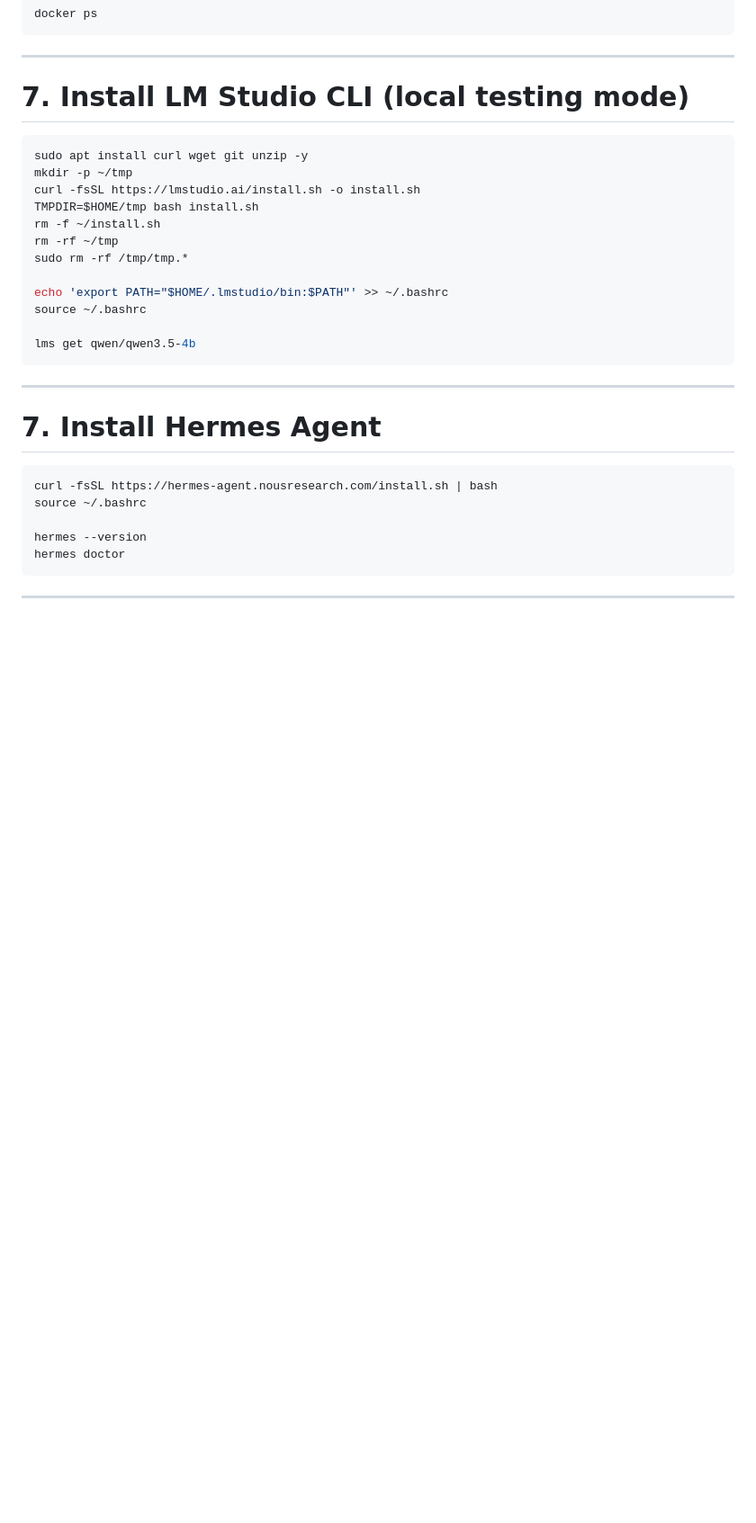
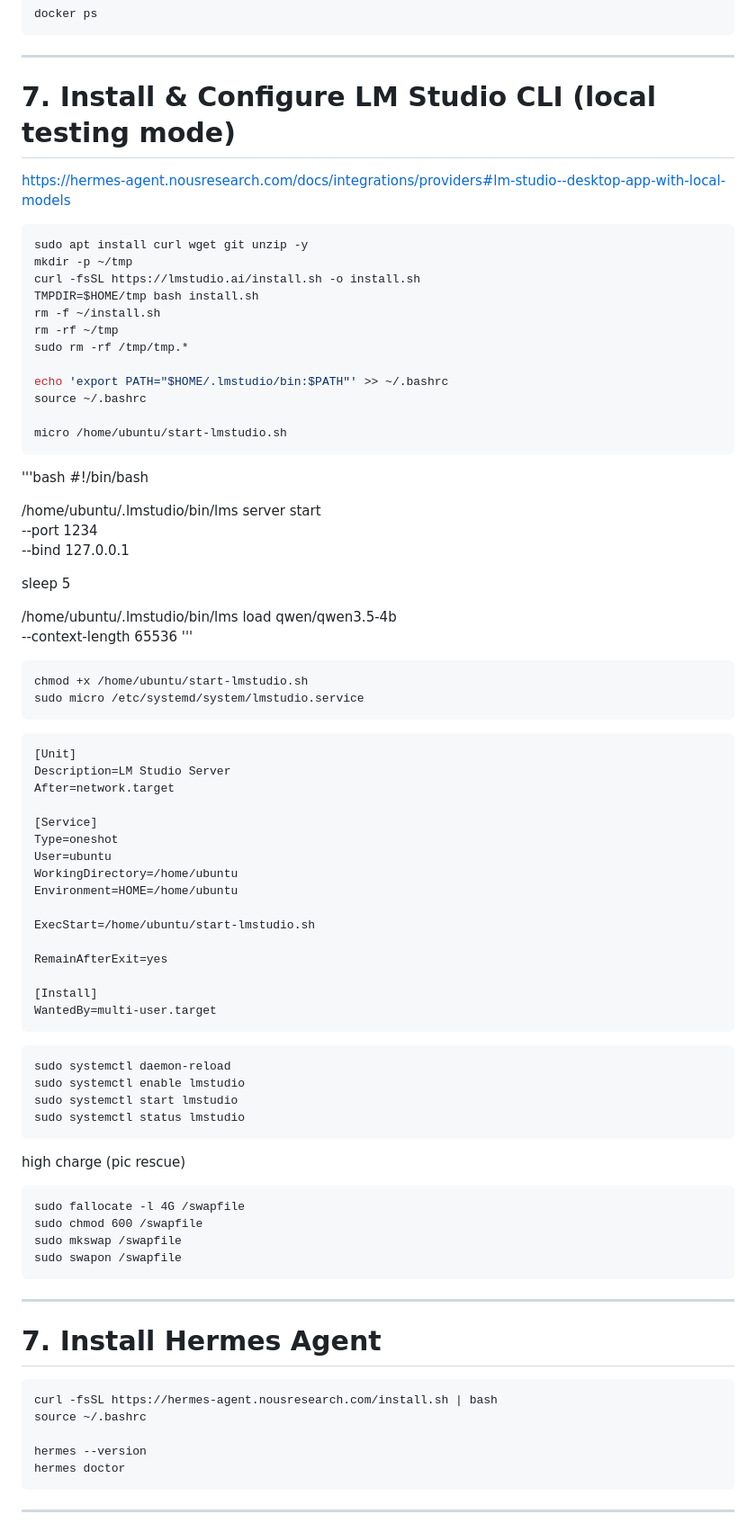
Before and after one commit to fabienfrfr/off-topic, a Markdown page: CERTIF/VPS/ovh_hermes_architect.md, the part around one of its changes. Shown at 90% size. Rendered like a GitHub page; blank space fills up the shorter version.

Commit message:
hermes: need to fix lms

````diff
--- a/CERTIF/VPS/ovh_hermes_architect.md
+++ b/CERTIF/VPS/ovh_hermes_architect.md
@@ -107,7 +107,9 @@ docker ps
 
 ---
 
-# 7. Install LM Studio CLI (local testing mode)
+# 7. Install & Configure LM Studio CLI (local testing mode)
+
+https://hermes-agent.nousresearch.com/docs/integrations/providers#lm-studio--desktop-app-with-local-models
 
 ```bash
 sudo apt install curl wget git unzip -y
@@ -121,9 +123,64 @@ sudo rm -rf /tmp/tmp.*
 echo 'export PATH="$HOME/.lmstudio/bin:$PATH"' >> ~/.bashrc
 source ~/.bashrc
 
-lms get qwen/qwen3.5-4b
+micro /home/ubuntu/start-lmstudio.sh
 ```
 
+'''bash
+#!/bin/bash
+
+/home/ubuntu/.lmstudio/bin/lms server start \
+  --port 1234 \
+  --bind 127.0.0.1
+
+sleep 5
+
+/home/ubuntu/.lmstudio/bin/lms load qwen/qwen3.5-4b \
+  --context-length 65536
+'''
+
+
+```bash
+chmod +x /home/ubuntu/start-lmstudio.sh
+sudo micro /etc/systemd/system/lmstudio.service
+```
+
+
+
+
+```ini
+[Unit]
+Description=LM Studio Server
+After=network.target
+
+[Service]
+Type=oneshot
+User=ubuntu
+WorkingDirectory=/home/ubuntu
+Environment=HOME=/home/ubuntu
+
+ExecStart=/home/ubuntu/start-lmstudio.sh
+
+RemainAfterExit=yes
+
+[Install]
+WantedBy=multi-user.target
+```
+
+```
+sudo systemctl daemon-reload
+sudo systemctl enable lmstudio
+sudo systemctl start lmstudio
+sudo systemctl status lmstudio
+```
+
+high charge (pic rescue)
+```
+sudo fallocate -l 4G /swapfile
+sudo chmod 600 /swapfile
+sudo mkswap /swapfile
+sudo swapon /swapfile
+```
 ---
 
 # 7. Install Hermes Agent
````
Also changed, not shown: other parts of CERTIF/VPS/ovh_hermes_architect.md (+13 -24 lines).
